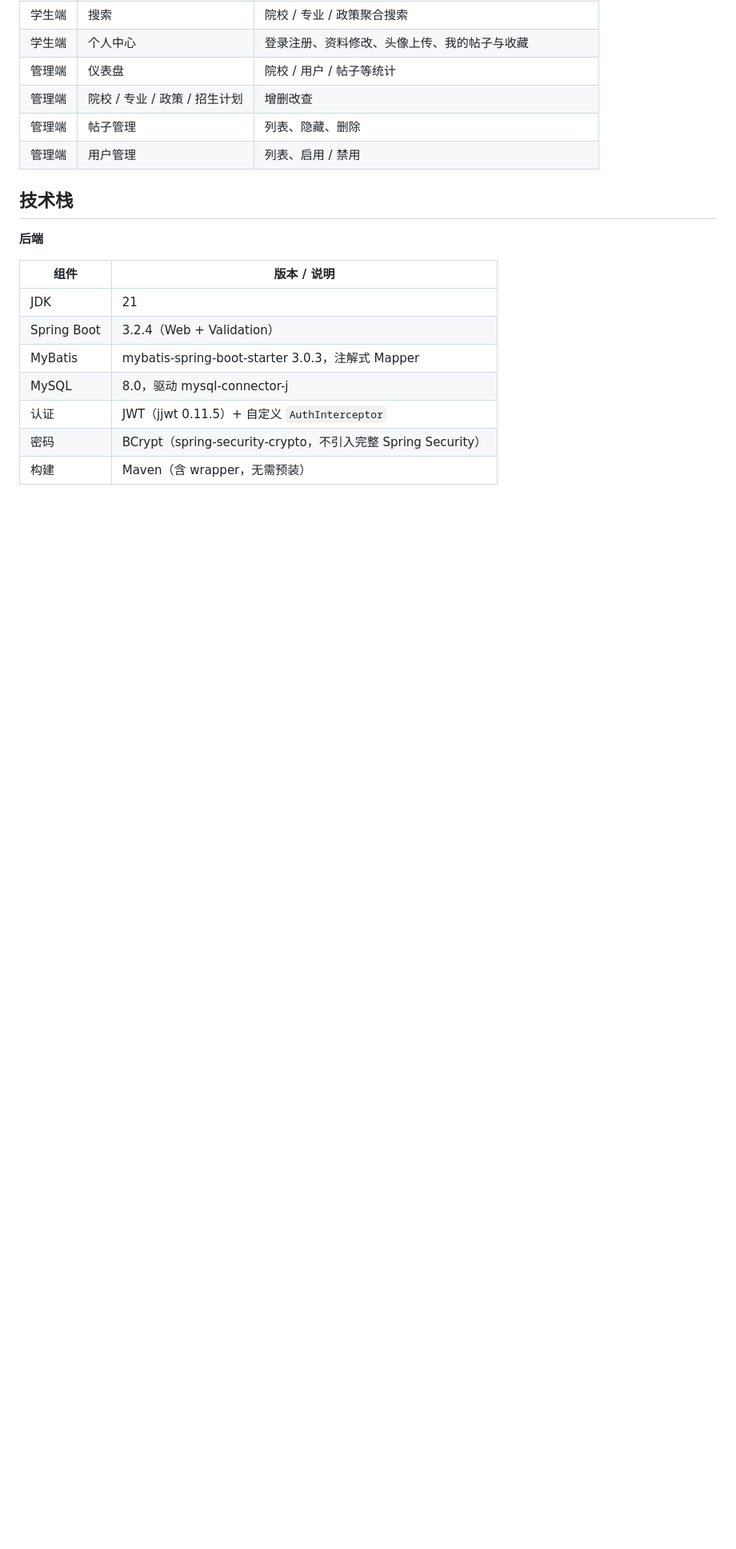
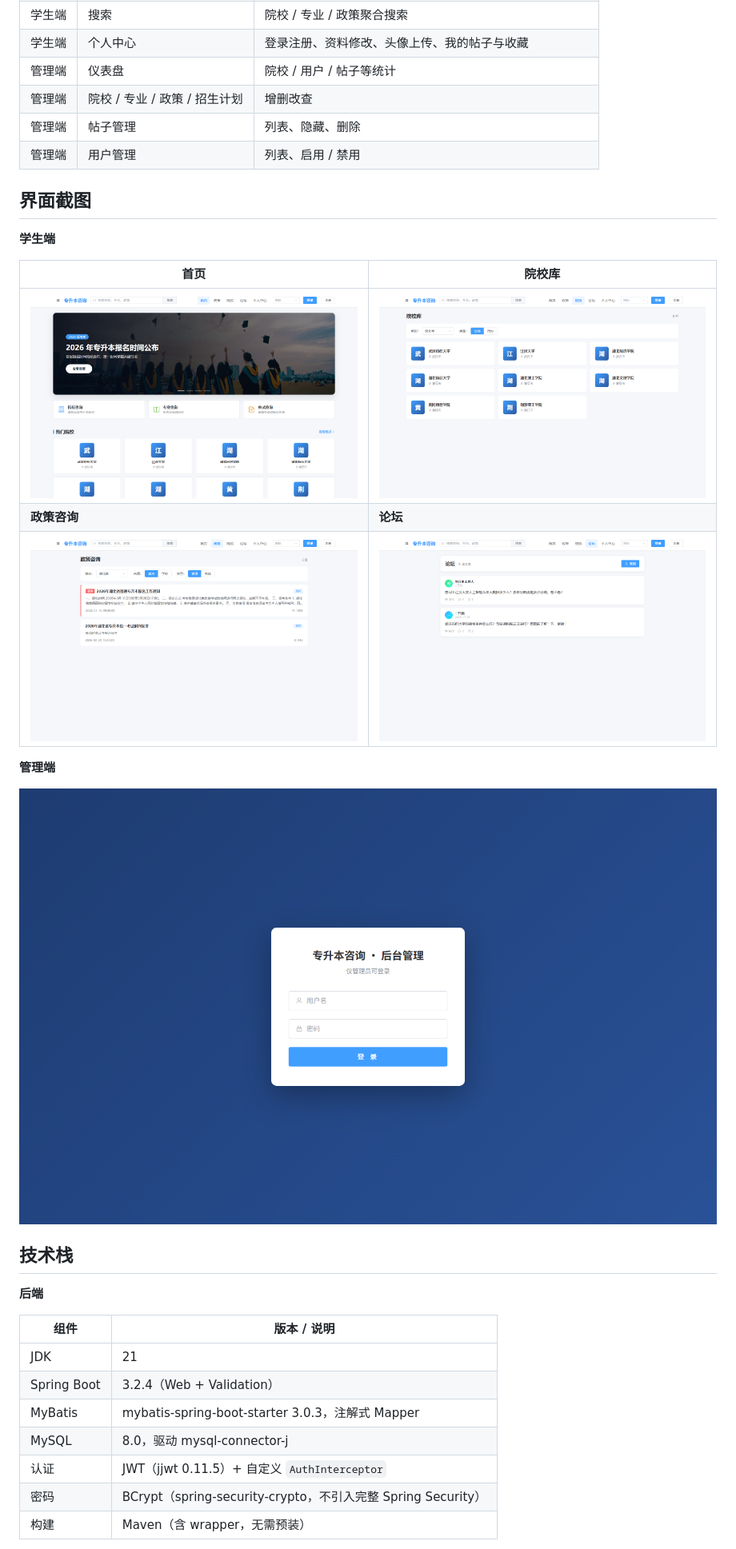
Before and after one commit to hjhjhsjk/zsb-consult-system, a Markdown page: README.md, the part around the change. Shown at 80% size. GitHub-like rendering; pictures changed too: docs/images/admin-login.png (added), docs/images/user-bbs.png (added), docs/images/user-home.png (added); blank space fills up the shorter version.

Commit message:
docs: README 增加界面截图
- 新增 docs/images/：学生端首页/院校库/政策/论坛、管理端登录页
- .gitignore 放行 docs/images/ 目录，docs 其余内容仍保持忽略

```diff
--- a/README.md
+++ b/README.md
@@ -18,6 +18,20 @@
 | 管理端 | 院校 / 专业 / 政策 / 招生计划 | 增删改查 |
 | 管理端 | 帖子管理 | 列表、隐藏、删除 |
 | 管理端 | 用户管理 | 列表、启用 / 禁用 |
+
+## 界面截图
+
+**学生端**
+
+| 首页 | 院校库 |
+| --- | --- |
+| ![学生端首页](docs/images/user-home.png) | ![院校库](docs/images/user-school-list.png) |
+| **政策咨询** | **论坛** |
+| ![政策咨询](docs/images/user-policy.png) | ![论坛](docs/images/user-bbs.png) |
+
+**管理端**
+
+![管理端登录](docs/images/admin-login.png)
 
 ## 技术栈
 
```
Also changed, not shown: 1 other file.
